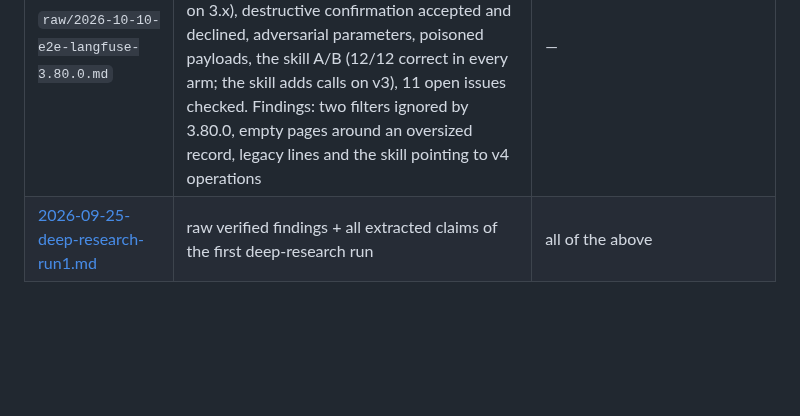
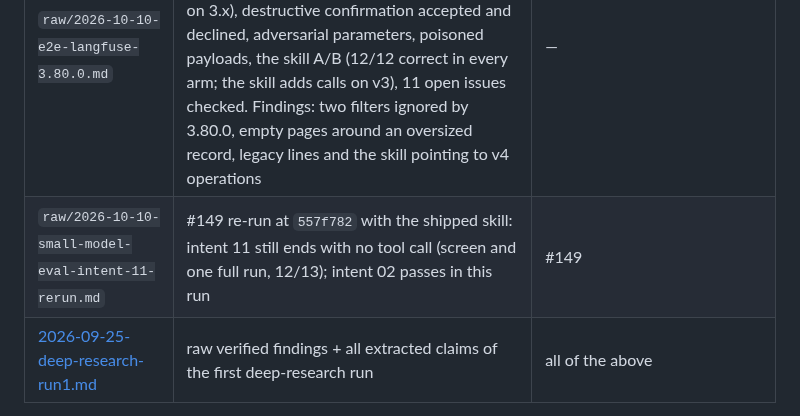
Before and after one commit to rodrigorjsf/langfuse-api-mcp, a Markdown page: docs/research/INDEX.md, the part around the change. Drawn GitHub-style; blank space fills up the shorter version.

Commit message:
docs(e2e): record the qwen3:8b re-run of eval intent 11 (#149)
Claude-Session: https://claude.ai/code/session_01QGSRgJdk2AvRUKnnHosVui

```diff
--- a/docs/research/INDEX.md
+++ b/docs/research/INDEX.md
@@ -37,6 +37,7 @@ Evidence behind the ADRs. Labels: `[verified 3-0]` passed 3-vote adversarial che
 | `raw/2026-09-29-security-review-whole-codebase.md` | #156: whole-codebase security review before `v0.1.0`; five LOW findings (audit cause held the request URL, config-file `export<TAB>` key, variation-selector smuggling, README HTTP row, an ASI02 citation without year), all fixed with tests; every `planned` mapping row checked open with a milestone |
 | `raw/2026-09-30-v0.1.0-release-proofs.md` | #158: the published `v0.1.0` checked from outside CI. PASS: `cosign verify-blob` on 9 blobs and `cosign verify` of the image by digest; `gh attestation verify` on the blobs and the image; `sha256sum -c`; `go install …@v0.1.0` and `npx` from npmjs.org both report `0.1.0` in `initialize`; `npm audit signatures`; the MCP Registry entry. The image SBOM is covered by no signature, and Docker was not run | ROADMAP M7, #150, #158, security mapping |
 | `raw/2026-10-10-e2e-langfuse-3.80.0.md` | End-to-end campaign on self-hosted 3.80.0 with a seeded project, driven by Sonnet and Haiku subagents through the MCP tools: 40 reads and the write path (first proof of writes on 3.x), destructive confirmation accepted and declined, adversarial parameters, poisoned payloads, the skill A/B (12/12 correct in every arm; the skill adds calls on v3), 11 open issues checked. Findings: two filters ignored by 3.80.0, empty pages around an oversized record, legacy lines and the skill pointing to v4 operations | — |
+| `raw/2026-10-10-small-model-eval-intent-11-rerun.md` | #149 re-run at `557f782` with the shipped skill: intent 11 still ends with no tool call (screen and one full run, 12/13); intent 02 passes in this run | #149 |
 | [2026-09-25-deep-research-run1.md](2026-09-25-deep-research-run1.md) | raw verified findings + all extracted claims of the first deep-research run | all of the above |
 
 Records under `raw/` are verbatim, with one edit: before publication (#151), local home directory paths were replaced by `~`.
```
Also changed, not shown: 2 other files.
